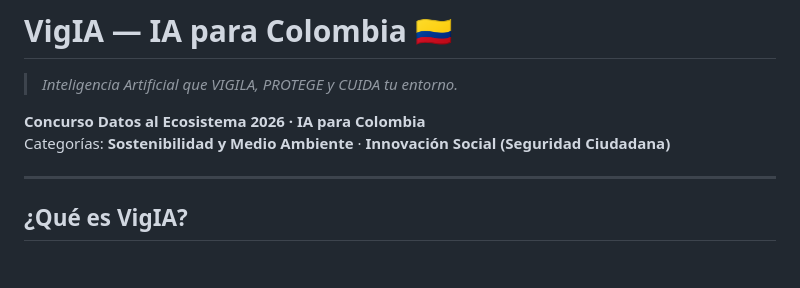
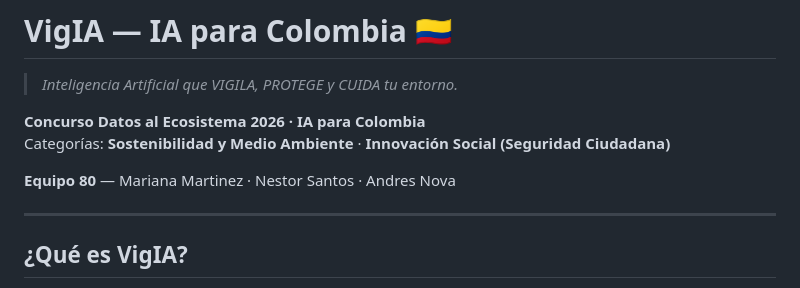
Before and after one commit to iandresnovaf/vigia, a Markdown page: README.md, the part around the change. Rendered like a GitHub page; blank space fills up the shorter version.

Commit message:
docs: añade Equipo 80 e integrantes al encabezado del README

```diff
--- a/README.md
+++ b/README.md
@@ -4,6 +4,8 @@
 
 **Concurso Datos al Ecosistema 2026 · IA para Colombia**
 Categorías: **Sostenibilidad y Medio Ambiente** · **Innovación Social (Seguridad Ciudadana)**
+
+**Equipo 80** — Mariana Martinez · Nestor Santos · Andres Nova
 
 ---
 
```
